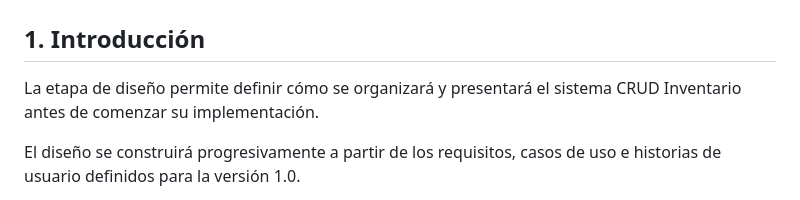
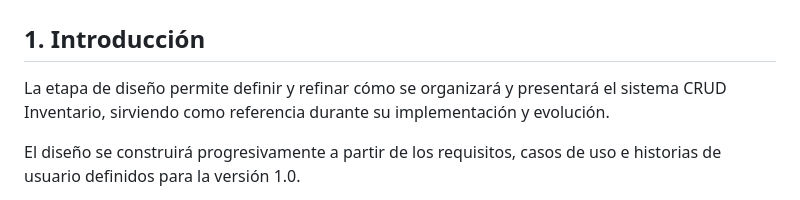
Before and after one commit to carlossaenzz/CRUD-Inventario, a Markdown page: docs/05-diseno/diseno.md, the part around the change. GitHub-like rendering.

```diff
--- a/docs/05-diseno/README.md
+++ b/docs/05-diseno/diseno.md
@@ -2,7 +2,7 @@
 
 ## 1. Introducción
 
-La etapa de diseño permite definir cómo se organizará y presentará el sistema CRUD Inventario antes de comenzar su implementación.
+La etapa de diseño permite definir y refinar cómo se organizará y presentará el sistema CRUD Inventario, sirviendo como referencia durante su implementación y evolución.
 
 El diseño se construirá progresivamente a partir de los requisitos, casos de uso e historias de usuario definidos para la versión 1.0.
 
```
Also changed, not shown: docs/06-modelo-datos/modelo-datos.md (renamed from docs/06-modelo-datos/README.md).
